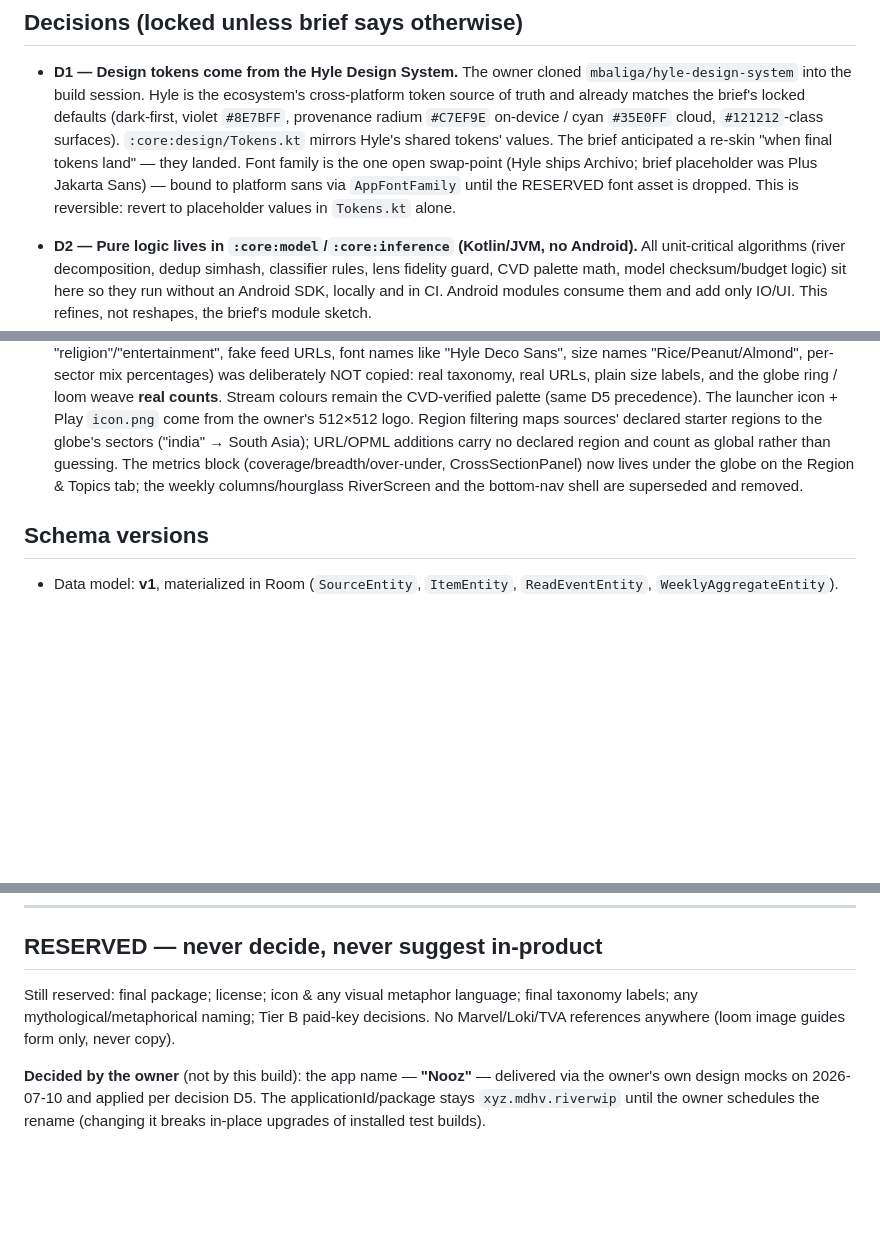
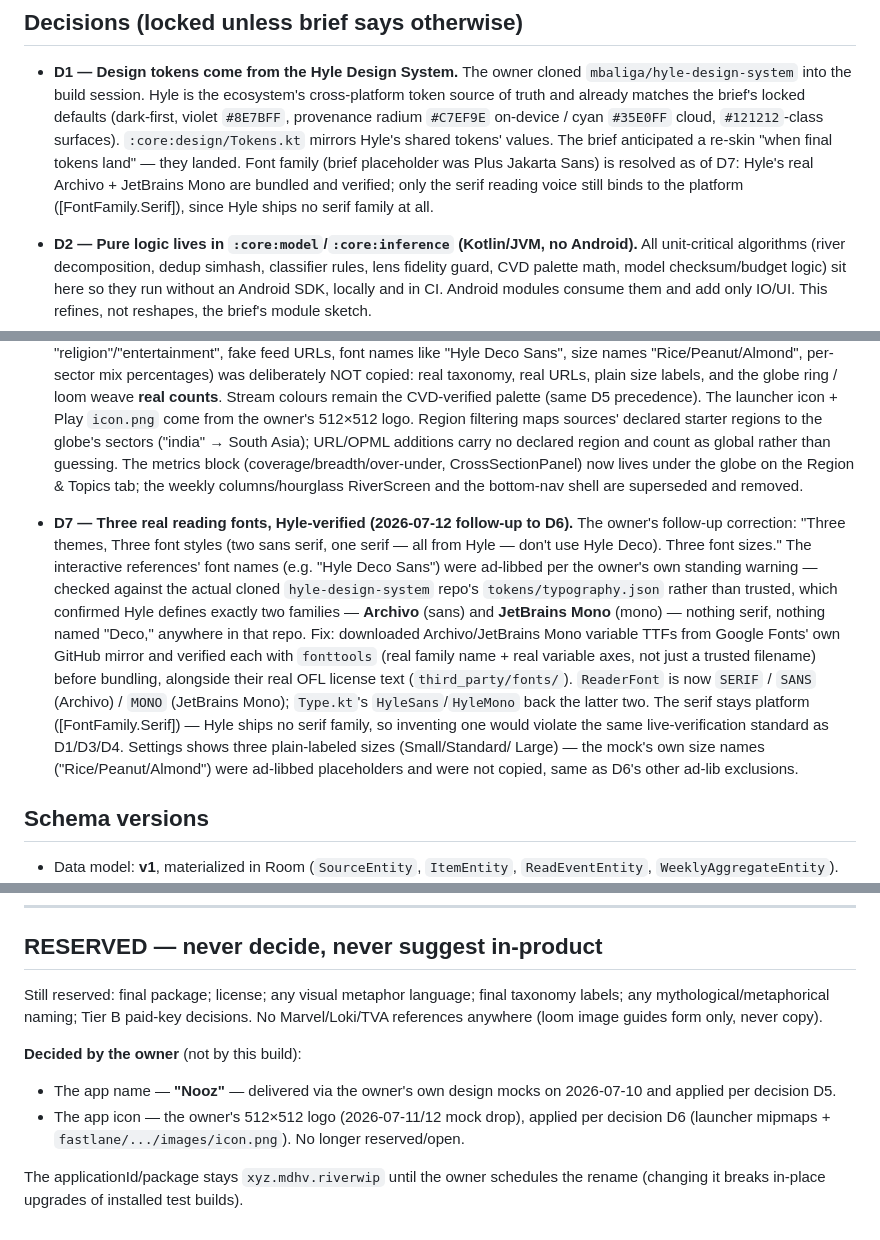
Before and after one commit to mbaliga/nooz, a Markdown page: STATE.md, 3 parts joined by grey strips. Drawn GitHub-style; blank space fills up the shorter version.

Commit message:
docs(state): record the font correction (D7) and close the icon RESERVED item
STATE.md hadn't been updated since the Hyle font-verification fix landed
(548a77d) or since the owner's logo resolved the icon decision (D6) — both
were true in the code but not yet reflected in the living build-state doc.

```diff
--- a/STATE.md
+++ b/STATE.md
@@ -399,10 +399,10 @@ respect as the CI-caught log above.
   defaults (dark-first, violet `#8E7BFF`, provenance radium `#C7EF9E` on-device /
   cyan `#35E0FF` cloud, `#121212`-class surfaces). `:core:design/Tokens.kt`
   mirrors Hyle's shared tokens' values. The brief anticipated a re-skin "when
-  final tokens land" — they landed. Font family is the one open swap-point (Hyle
-  ships Archivo; brief placeholder was Plus Jakarta Sans) — bound to platform sans
-  via `AppFontFamily` until the RESERVED font asset is dropped. This is reversible:
-  revert to placeholder values in `Tokens.kt` alone.
+  final tokens land" — they landed. Font family (brief placeholder was Plus
+  Jakarta Sans) is resolved as of D7: Hyle's real Archivo + JetBrains Mono are
+  bundled and verified; only the serif reading voice still binds to the
+  platform ([FontFamily.Serif]), since Hyle ships no serif family at all.
 - **D2 — Pure logic lives in `:core:model`/`:core:inference` (Kotlin/JVM, no
   Android).** All unit-critical algorithms (river decomposition, dedup
   simhash, classifier rules, lens fidelity guard, CVD palette math, model
@@ -468,6 +468,26 @@ respect as the CI-caught log above.
   globe on the Region & Topics tab; the weekly columns/hourglass RiverScreen
   and the bottom-nav shell are superseded and removed.
 
+- **D7 — Three real reading fonts, Hyle-verified (2026-07-12 follow-up to
+  D6).** The owner's follow-up correction: "Three themes, Three font styles
+  (two sans serif, one serif — all from Hyle — don't use Hyle Deco). Three
+  font sizes." The interactive references' font names (e.g. "Hyle Deco
+  Sans") were ad-libbed per the owner's own standing warning — checked
+  against the actual cloned `hyle-design-system` repo's `tokens/typography.json`
+  rather than trusted, which confirmed Hyle defines exactly two families —
+  **Archivo** (sans) and **JetBrains Mono** (mono) — nothing serif, nothing
+  named "Deco," anywhere in that repo. Fix: downloaded Archivo/JetBrains Mono
+  variable TTFs from Google Fonts' own GitHub mirror and verified each with
+  `fonttools` (real family name + real variable axes, not just a trusted
+  filename) before bundling, alongside their real OFL license text
+  (`third_party/fonts/`). `ReaderFont` is now `SERIF` / `SANS` (Archivo) /
+  `MONO` (JetBrains Mono); `Type.kt`'s `HyleSans`/`HyleMono` back the latter
+  two. The serif stays platform ([FontFamily.Serif]) — Hyle ships no serif
+  family, so inventing one would violate the same live-verification standard
+  as D1/D3/D4. Settings shows three plain-labeled sizes (Small/Standard/
+  Large) — the mock's own size names ("Rice/Peanut/Almond") were ad-libbed
+  placeholders and were not copied, same as D6's other ad-lib exclusions.
+
 ## Schema versions
 - Data model: **v1**, materialized in Room (`SourceEntity`, `ItemEntity`,
   `ReadEventEntity`, `WeeklyAggregateEntity`).
@@ -505,13 +525,17 @@ respect as the CI-caught log above.
 ---
 
 ## RESERVED — never decide, never suggest in-product
-Still reserved: final package; license; icon & any visual metaphor language;
-final taxonomy labels; any mythological/metaphorical naming; Tier B paid-key
+Still reserved: final package; license; any visual metaphor language; final
+taxonomy labels; any mythological/metaphorical naming; Tier B paid-key
 decisions. No Marvel/Loki/TVA references anywhere (loom image guides form only,
 never copy).
 
-**Decided by the owner** (not by this build): the app name — **"Nooz"** —
-delivered via the owner's own design mocks on 2026-07-10 and applied per
-decision D5. The applicationId/package stays `xyz.mdhv.riverwip` until the
-owner schedules the rename (changing it breaks in-place upgrades of installed
-test builds).
+**Decided by the owner** (not by this build):
+- The app name — **"Nooz"** — delivered via the owner's own design mocks on
+  2026-07-10 and applied per decision D5.
+- The app icon — the owner's 512×512 logo (2026-07-11/12 mock drop), applied
+  per decision D6 (launcher mipmaps + `fastlane/.../images/icon.png`). No
+  longer reserved/open.
+
+The applicationId/package stays `xyz.mdhv.riverwip` until the owner schedules
+the rename (changing it breaks in-place upgrades of installed test builds).
```
